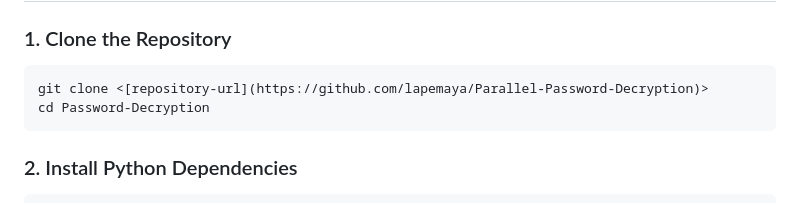
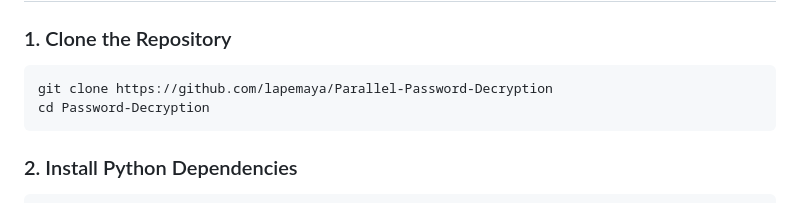
Before and after one commit to lapemaya/Parallel-Password-Decryption, a Markdown page: README.md, the part around the change. Drawn GitHub-style.

Commit message:
Fix repository URL in installation instructions

````diff
--- a/README.md
+++ b/README.md
@@ -196,7 +196,7 @@ for each random target password:
 
 ### 1. Clone the Repository
 ```bash
-git clone <[repository-url](https://github.com/lapemaya/Parallel-Password-Decryption)>
+git clone https://github.com/lapemaya/Parallel-Password-Decryption
 cd Password-Decryption
 ```
 
````
